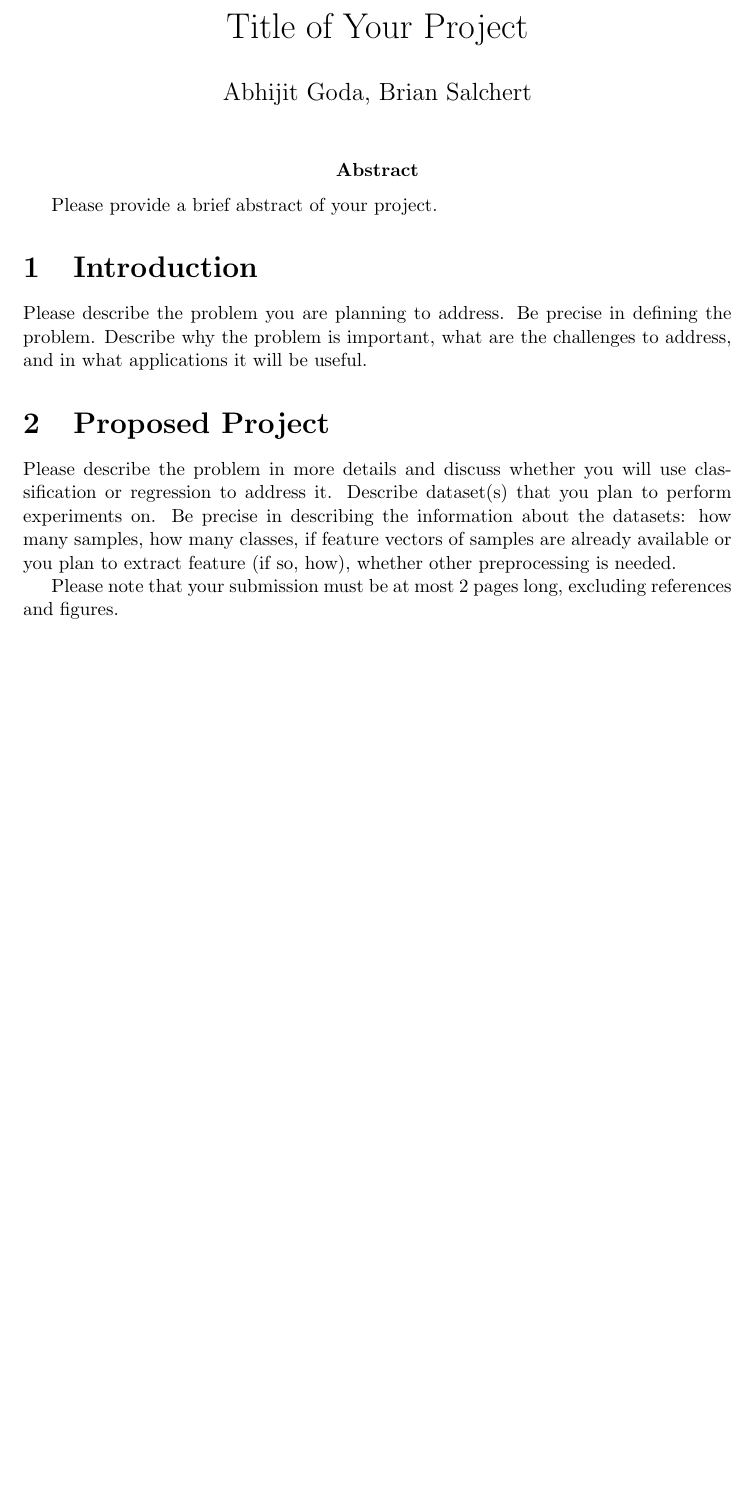
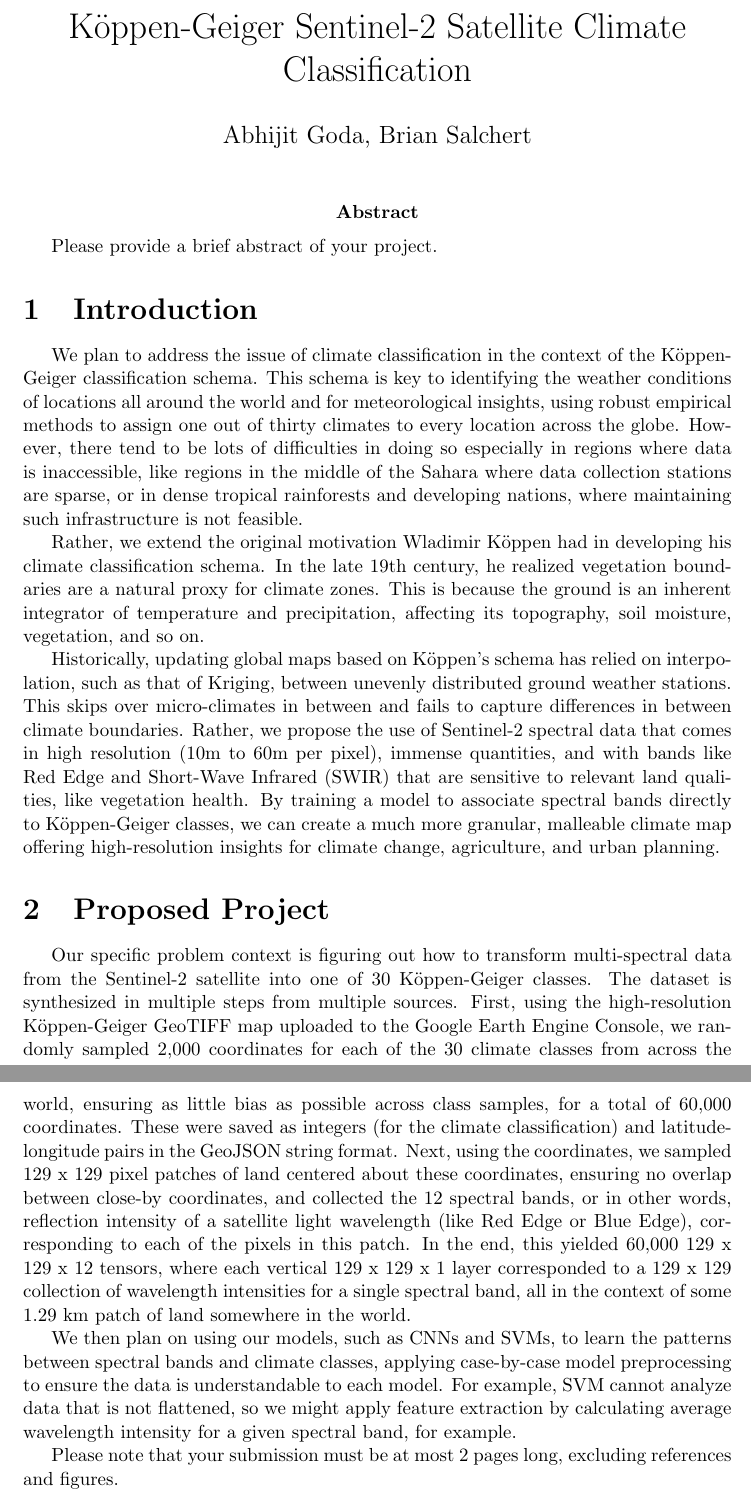
Before and after one commit to Obby-108/KoppenSatelliteClimateClassification, a LaTeX document (proposal/project_proposal.tex): part of the page before the commit and two parts of pages 1 and 2 of 2 after it, the two joined at a grey line, cut at the place of the change, the shorter picture padded with empty space. Compiled offline with pdfLaTeX.

Commit message:
Complete Introduction and Proposed Project sections

```diff
--- a/proposal/project_proposal.tex
+++ b/proposal/project_proposal.tex
@@ -1,10 +1,10 @@
 \documentclass[12pt]{article}
 \usepackage[margin=1in]{geometry}
 \usepackage{hyperref}
+\usepackage{indentfirst}
 
 
-
-\title{Title of Your Project}
+\title{Köppen-Geiger Sentinel-2 Satellite Climate Classification}
 
 \author{Abhijit Goda, Brian Salchert}
 
@@ -18,10 +18,18 @@
 Please provide a brief abstract of your project.
 
 \section{Introduction}
-Please describe the problem you are planning to address. Be precise in defining the problem. Describe why the problem is important, what are the challenges to address, and in what applications it will be useful.
+
+\indent We plan to address the issue of climate classification in the context of the Köppen-Geiger classification schema. This schema is key to identifying the weather conditions of locations all around the world and for meteorological insights, using robust empirical methods to assign one out of thirty climates to every location across the globe. However, there tend to be lots of difficulties in doing so especially in regions where data is inaccessible, like regions in the middle of the Sahara where data collection stations are sparse, or in dense tropical rainforests and developing nations, where maintaining such infrastructure is not feasible.
+
+Rather, we extend the original motivation Wladimir Köppen had in developing his climate classification schema. In the late 19th century, he realized vegetation boundaries are a natural proxy for climate zones. This is because the ground is an inherent integrator of temperature and precipitation, affecting its topography, soil moisture, vegetation, and so on.
+
+Historically, updating global maps based on Köppen's schema has relied on interpolation, such as that of Kriging, between unevenly distributed ground weather stations. This skips over micro-climates in between and fails to capture differences in between climate boundaries. Rather, we propose the use of Sentinel-2 spectral data that comes in high resolution (10m to 60m per pixel), immense quantities, and with bands like Red Edge and Short-Wave Infrared (SWIR) that are sensitive to relevant land qualities, like vegetation health. By training a model to associate spectral bands directly to Köppen-Geiger classes, we can create a much more granular, malleable climate map offering high-resolution insights for climate change, agriculture, and urban planning.
 
 \section{Proposed Project}
-Please describe the problem in more details and discuss whether you will use classification or regression to address it. Describe dataset(s) that you plan to perform experiments on. Be precise in describing the information about the datasets: how many samples, how many classes, if feature vectors of samples are already available or you plan to extract feature (if so, how), whether other preprocessing is needed.
+
+\indent Our specific problem context is figuring out how to transform multi-spectral data from the Sentinel-2  satellite into one of 30 Köppen-Geiger classes. The dataset is synthesized in multiple steps from multiple sources. First, using the high-resolution Köppen-Geiger GeoTIFF map uploaded to the Google Earth Engine Console, we randomly sampled 2,000 coordinates for each of the 30 climate classes from across the world, ensuring as little bias as possible across class samples, for a total of 60,000 coordinates. These were saved as integers (for the climate classification) and latitude-longitude pairs in the GeoJSON string format. Next, using the coordinates, we sampled 129 x 129 pixel patches of land centered about these coordinates, ensuring no overlap between close-by coordinates, and collected the 12 spectral bands, or in other words, reflection intensity of a satellite light wavelength (like Red Edge or Blue Edge), corresponding to each of the pixels in this patch. In the end, this yielded 60,000 129 x 129 x 12 tensors, where each vertical 129 x 129 x 1 layer corresponded to a 129 x 129 collection of wavelength intensities for a single spectral band, all in the context of some 1.29 km patch of land somewhere in the world.
+
+We then plan on using our models, such as CNNs and SVMs, to learn the patterns between spectral bands and climate classes, applying case-by-case model preprocessing to ensure the data is understandable to each model. For example, SVM cannot analyze data that is not flattened, so we might apply feature extraction by calculating average wavelength intensity for a given spectral band, for example.
 
 Please note that your submission must be at most 2 pages long, excluding references and figures.
 
```
